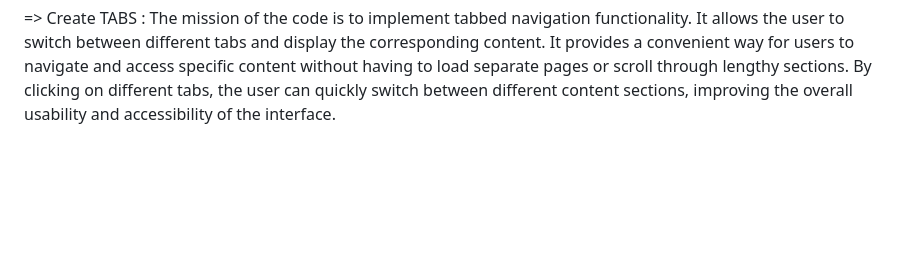
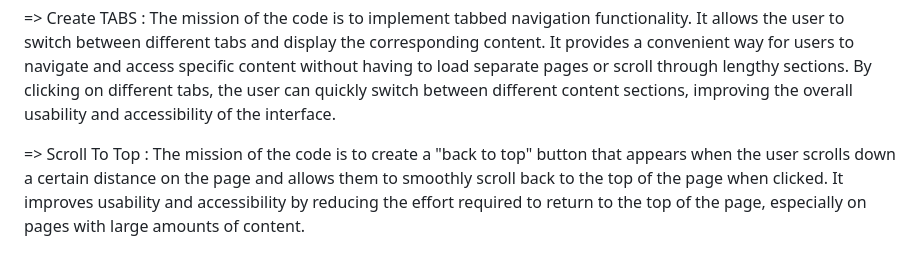
Before and after one commit to afantes/Front-End-Tasks, a Markdown page: README.md, the part around the change. Drawn GitHub-style; blank space fills up the shorter version.

```diff
--- a/README.md
+++ b/README.md
@@ -33,3 +33,5 @@
 => Random Serial Number : The mission of the code is to generate a random serial number when the "Generate" button is clicked. This can be used in various applications or scenarios where unique identifiers or codes are needed. It can be useful for generating activation codes, coupon codes, unique identifiers for database records, or any other situation that requires a random and unique string of characters.
 
 => Create TABS : The mission of the code is to implement tabbed navigation functionality. It allows the user to switch between different tabs and display the corresponding content. It provides a convenient way for users to navigate and access specific content without having to load separate pages or scroll through lengthy sections. By clicking on different tabs, the user can quickly switch between different content sections, improving the overall usability and accessibility of the interface.
+
+=> Scroll To Top : The mission of the code is to create a "back to top" button that appears when the user scrolls down a certain distance on the page and allows them to smoothly scroll back to the top of the page when clicked. It improves usability and accessibility by reducing the effort required to return to the top of the page, especially on pages with large amounts of content.
```
